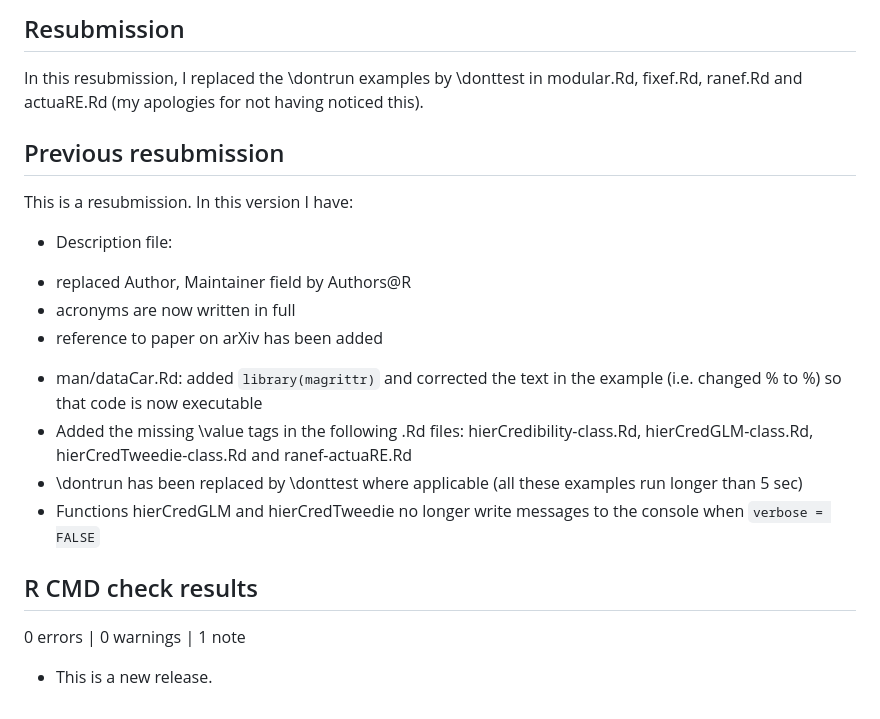
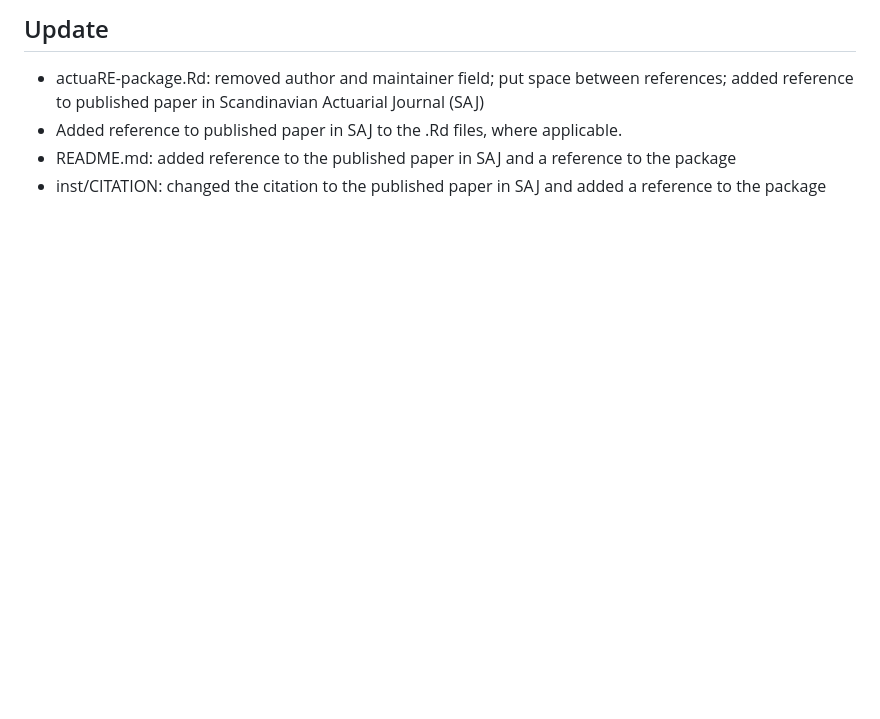
Before and after one commit to BavoDC/actuaRE, a Markdown page: cran-comments.md, the part around the change. Drawn GitHub-style; blank space fills up the shorter version.

Commit message:
Added reference to published article in SAJ

```diff
--- a/cran-comments.md
+++ b/cran-comments.md
@@ -1,21 +1,5 @@
-## Resubmission
-In this resubmission, I replaced the \dontrun examples by \donttest in modular.Rd, fixef.Rd, ranef.Rd and actuaRE.Rd (my apologies for not having noticed this).
-
-
-## Previous resubmission
-This is a resubmission. In this version I have:
- - Description file:
-  + replaced Author, Maintainer field by Authors@R
-  + acronyms are now written in full
-  + reference to paper on arXiv has been added
- - man/dataCar.Rd: added `library(magrittr)` and corrected the text in the example (i.e. changed % to \%) so that code is now executable
- - Added the missing \value tags in the following .Rd files: hierCredibility-class.Rd, hierCredGLM-class.Rd, hierCredTweedie-class.Rd and ranef-actuaRE.Rd
- - \dontrun has been replaced by \donttest where applicable (all these examples run longer than 5 sec)
- - Functions hierCredGLM and hierCredTweedie no longer write messages to the console when `verbose = FALSE`
-
-
-## R CMD check results
-
-0 errors | 0 warnings | 1 note
-
-* This is a new release.
+## Update
+- actuaRE-package.Rd: removed author and maintainer field; put space between references; added reference to published paper in Scandinavian Actuarial Journal (SAJ)
+- Added reference to published paper in SAJ to the .Rd files, where applicable.
+- README.md: added reference to the published paper in SAJ and a reference to the package
+- inst/CITATION: changed the citation to the published paper in SAJ and added a reference to the package
```
Also changed, not shown: README.md (+6 -0 lines), vignettes/HierarchicalStructureAdj.png, 16 other files.
